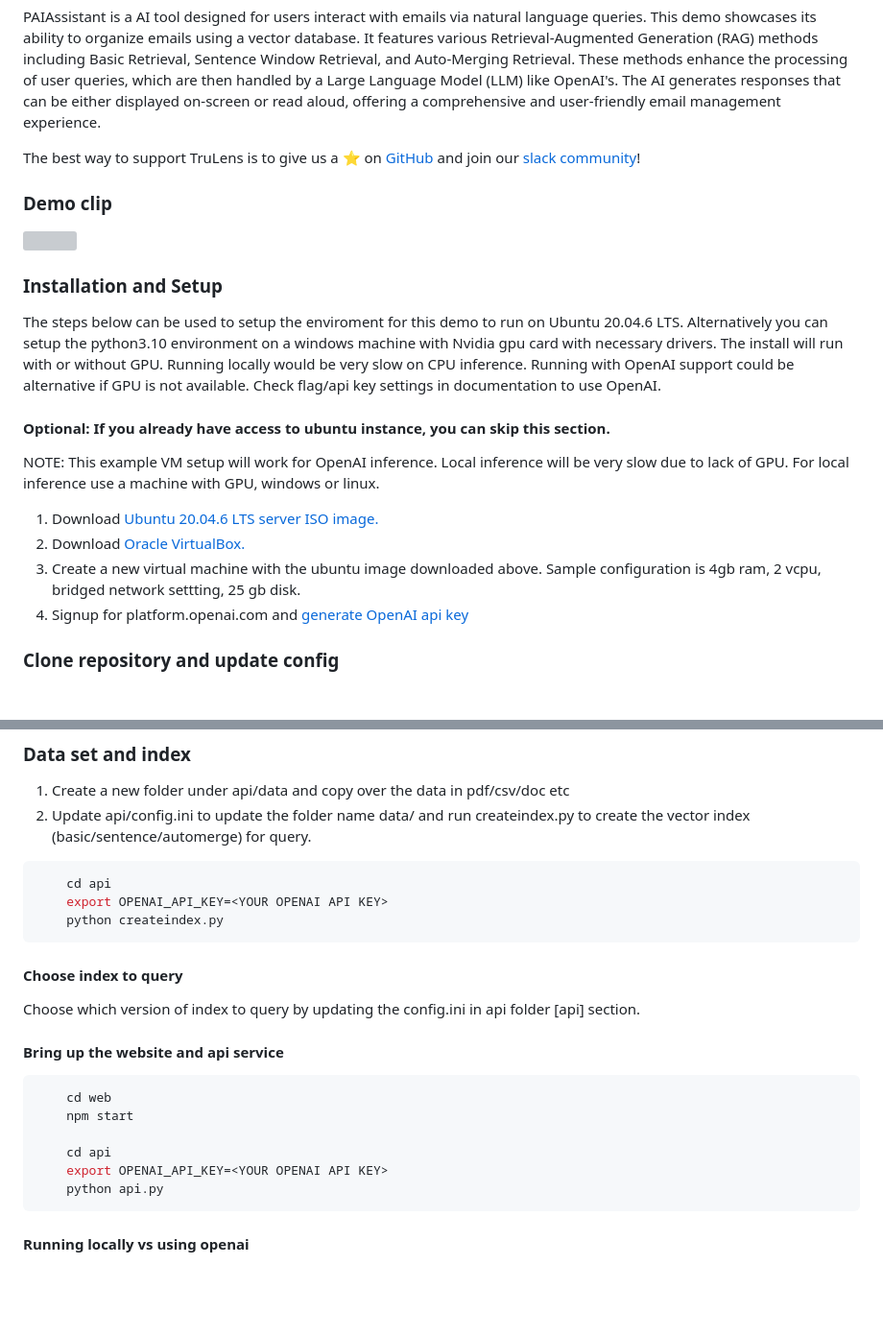
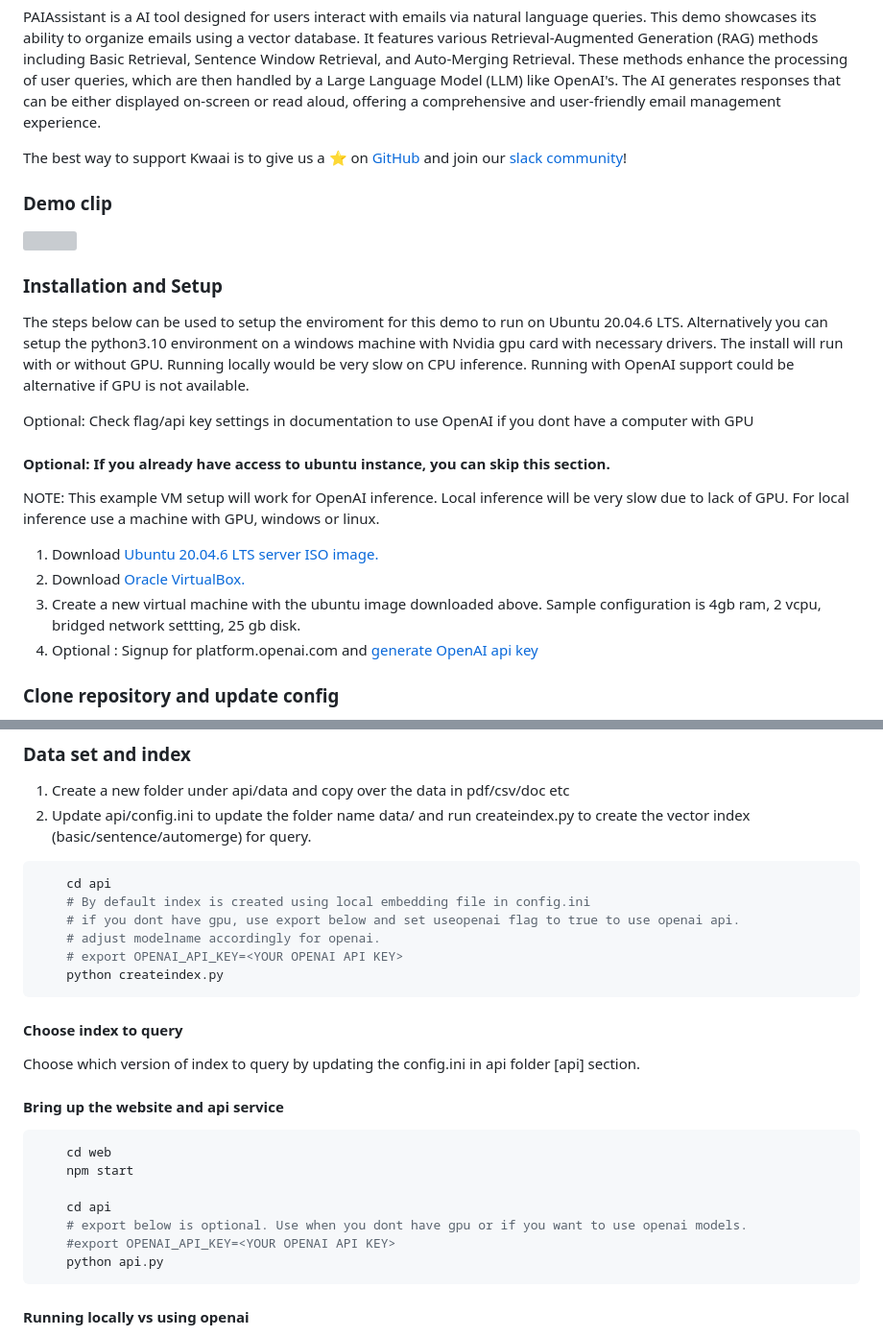
Before and after one commit to Kwaai-AI-Lab/PAIAssistant, a Markdown page: README.md, 2 parts joined by grey strips. Shown at 96% size. Rendered like a GitHub page; blank space fills up the shorter version; grey boxes are pictures that could not be loaded.

````diff
--- a/README.md
+++ b/README.md
@@ -16,7 +16,7 @@
 
 PAIAssistant is a AI tool designed for users interact with emails via natural language queries. This demo showcases its ability to organize emails using a vector database. It features various Retrieval-Augmented Generation (RAG) methods including Basic Retrieval, Sentence Window Retrieval, and Auto-Merging Retrieval. These methods enhance the processing of user queries, which are then handled by a Large Language Model (LLM) like OpenAI's. The AI generates responses that can be either displayed on-screen or read aloud, offering a comprehensive and user-friendly email management experience.
 
-The best way to support TruLens is to give us a ⭐ on [GitHub](https://github.com/KWAAI-ai-lab/paiassistant) and join our [slack community](https://kwaaiailab.slack.com)!
+The best way to support Kwaai is to give us a ⭐ on [GitHub](https://github.com/KWAAI-ai-lab/paiassistant) and join our [slack community](https://kwaaiailab.slack.com)!
 
 ### Demo clip
 ![](doc/DemoPA.gif)
@@ -25,7 +25,9 @@ The best way to support TruLens is to give us a ⭐ on [GitHub](https://github.c
 The steps below can be used to setup the enviroment for this demo to run on Ubuntu 20.04.6 LTS.
 Alternatively you can setup the python3.10 environment on a windows machine with Nvidia gpu card with necessary drivers.
 The install will run with or without GPU. Running locally would be very slow on CPU inference.
-Running with OpenAI support could be alternative if GPU is not available. Check flag/api key settings in documentation to use OpenAI.
+Running with OpenAI support could be alternative if GPU is not available.
+
+Optional: Check flag/api key settings in documentation to use OpenAI if you dont have a computer with GPU
 
 #### Optional: If you already have access to ubuntu instance, you can skip this section.
 
@@ -34,7 +36,7 @@ NOTE: This example VM setup will work for OpenAI inference. Local inference will
 1. Download <a href="https://releases.ubuntu.com/focal/" target="_blank">Ubuntu 20.04.6 LTS server ISO image.</a>
 2. Download <a href="https://www.virtualbox.org/wiki/Downloads" target="_blank">Oracle VirtualBox.</a>
 3. Create a new virtual machine with the ubuntu image downloaded above. Sample configuration is 4gb ram, 2 vcpu, bridged network settting, 25 gb disk.
-4. Signup for platform.openai.com and <a href="https://platform.openai.com/api-keys">generate OpenAI api key</a>
+4. Optional : Signup for platform.openai.com and <a href="https://platform.openai.com/api-keys">generate OpenAI api key</a>
 
 
 ### Clone repository and update config
@@ -52,7 +54,10 @@ NOTE: This example VM setup will work for OpenAI inference. Local inference will
 2. Update api/config.ini to update the folder name data/<folder> and run createindex.py to create the vector index (basic/sentence/automerge) for query.
 ```bash
     cd api
-    export OPENAI_API_KEY=<YOUR OPENAI API KEY>
+    # By default index is created using local embedding file in config.ini
+    # if you dont have gpu, use export below and set useopenai flag to true to use openai api.
+    # adjust modelname accordingly for openai.
+    # export OPENAI_API_KEY=<YOUR OPENAI API KEY>
     python createindex.py
 ```
 
@@ -65,7 +70,8 @@ Choose which version of index to query by updating the config.ini in api folder
     npm start
 
     cd api
-    export OPENAI_API_KEY=<YOUR OPENAI API KEY>
+    # export below is optional. Use when you dont have gpu or if you want to use openai models.
+    #export OPENAI_API_KEY=<YOUR OPENAI API KEY>
     python api.py
 ```
 
````
